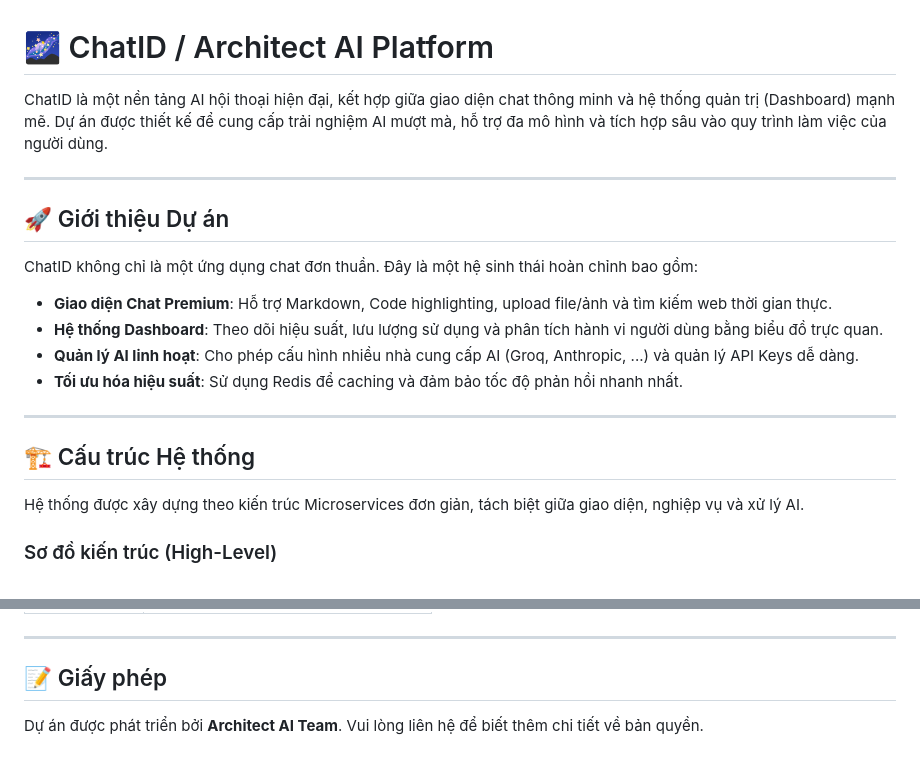
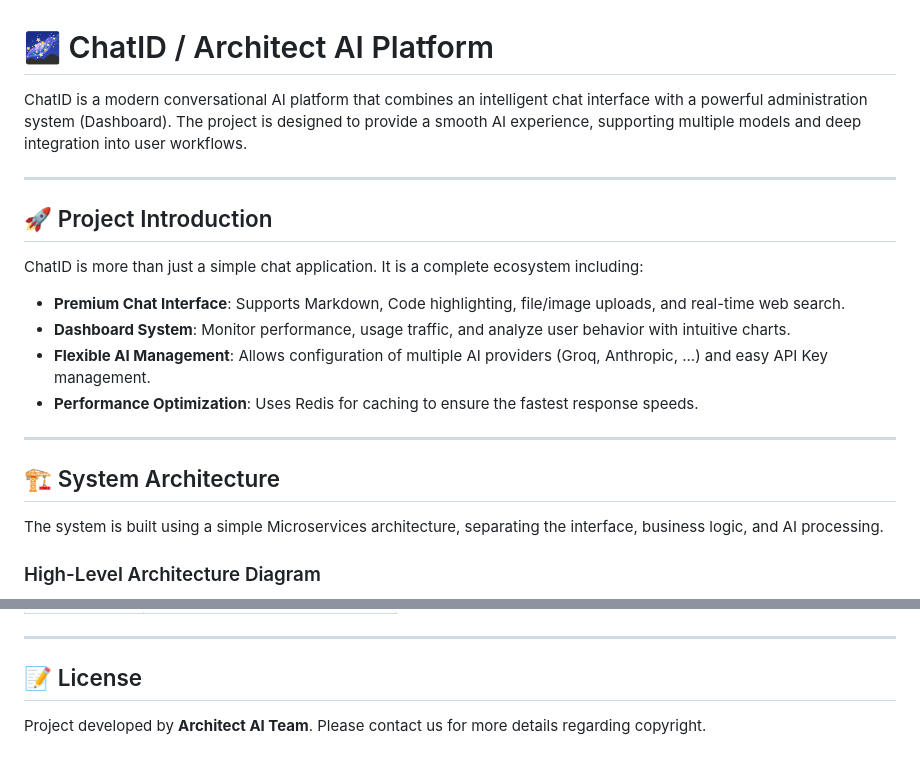
Before and after one commit to diepdainghia33-boop/name, a Markdown page: README.md, 2 parts joined by grey strips. Drawn GitHub-style.

````diff
--- a/README.md
+++ b/README.md
@@ -1,25 +1,25 @@
 # 🌌 ChatID / Architect AI Platform
 
-ChatID là một nền tảng AI hội thoại hiện đại, kết hợp giữa giao diện chat thông minh và hệ thống quản trị (Dashboard) mạnh mẽ. Dự án được thiết kế để cung cấp trải nghiệm AI mượt mà, hỗ trợ đa mô hình và tích hợp sâu vào quy trình làm việc của người dùng.
+ChatID is a modern conversational AI platform that combines an intelligent chat interface with a powerful administration system (Dashboard). The project is designed to provide a smooth AI experience, supporting multiple models and deep integration into user workflows.
 
 ---
 
-## 🚀 Giới thiệu Dự án
+## 🚀 Project Introduction
 
-ChatID không chỉ là một ứng dụng chat đơn thuần. Đây là một hệ sinh thái hoàn chỉnh bao gồm:
+ChatID is more than just a simple chat application. It is a complete ecosystem including:
 
-- **Giao diện Chat Premium**: Hỗ trợ Markdown, Code highlighting, upload file/ảnh và tìm kiếm web thời gian thực.
-- **Hệ thống Dashboard**: Theo dõi hiệu suất, lưu lượng sử dụng và phân tích hành vi người dùng bằng biểu đồ trực quan.
-- **Quản lý AI linh hoạt**: Cho phép cấu hình nhiều nhà cung cấp AI (Groq, Anthropic, ...) và quản lý API Keys dễ dàng.
-- **Tối ưu hóa hiệu suất**: Sử dụng Redis để caching và đảm bảo tốc độ phản hồi nhanh nhất.
+- **Premium Chat Interface**: Supports Markdown, Code highlighting, file/image uploads, and real-time web search.
+- **Dashboard System**: Monitor performance, usage traffic, and analyze user behavior with intuitive charts.
+- **Flexible AI Management**: Allows configuration of multiple AI providers (Groq, Anthropic, ...) and easy API Key management.
+- **Performance Optimization**: Uses Redis for caching to ensure the fastest response speeds.
 
 ---
 
-## 🏗️ Cấu trúc Hệ thống
+## 🏗️ System Architecture
 
-Hệ thống được xây dựng theo kiến trúc Microservices đơn giản, tách biệt giữa giao diện, nghiệp vụ và xử lý AI.
+The system is built using a simple Microservices architecture, separating the interface, business logic, and AI processing.
 
-### Sơ đồ kiến trúc (High-Level)
+### High-Level Architecture Diagram
 
 ```mermaid
 graph TD
@@ -116,6 +116,6 @@ Chúng tôi cung cấp các script tiện ích để bạn bắt đầu nhanh ch
 
 ---
 
-## 📝 Giấy phép
+## 📝 License
 
-Dự án được phát triển bởi **Architect AI Team**. Vui lòng liên hệ để biết thêm chi tiết về bản quyền.
+Project developed by **Architect AI Team**. Please contact us for more details regarding copyright.
````
Also changed, not shown: other parts of README.md (+43 -43 lines).
